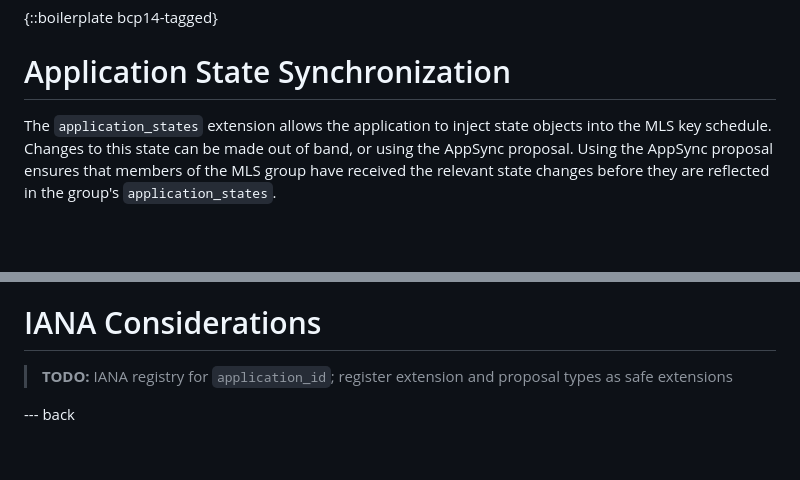
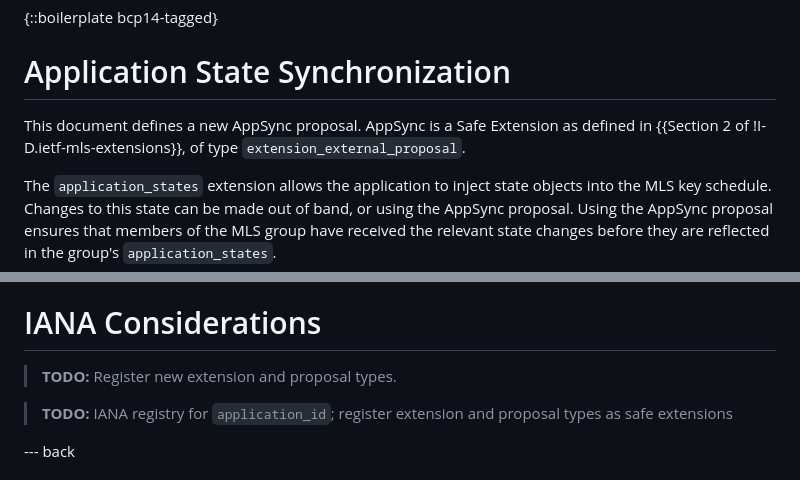
Before and after one commit to bifurcation/mls-appsync, a Markdown page: draft-barnes-mls-appsync.md, 2 parts joined by grey strips. GitHub-like rendering; blank space fills up the shorter version.

Commit message:
Mark as a Safe Extension

```diff
--- a/draft-barnes-mls-appsync.md
+++ b/draft-barnes-mls-appsync.md
@@ -72,6 +72,10 @@ Here, we define two extensions to MLS to facilitate this application design:
 {::boilerplate bcp14-tagged}
 
 # Application State Synchronization
+
+This document defines a new AppSync proposal. AppSync is a Safe Extension as
+defined in {{Section 2 of !I-D.ietf-mls-extensions}}, of type
+`extension_external_proposal`.
 
 The `application_states` extension allows the application to inject state
 objects into the MLS key schedule. Changes to this state can be made out of
@@ -217,6 +221,8 @@ updates, e.g., to enforce policy.
 
 # IANA Considerations
 
+> **TODO:** Register new extension and proposal types.
+
 > **TODO:** IANA registry for `application_id`; register extension and proposal types
 >as safe extensions
 
```
